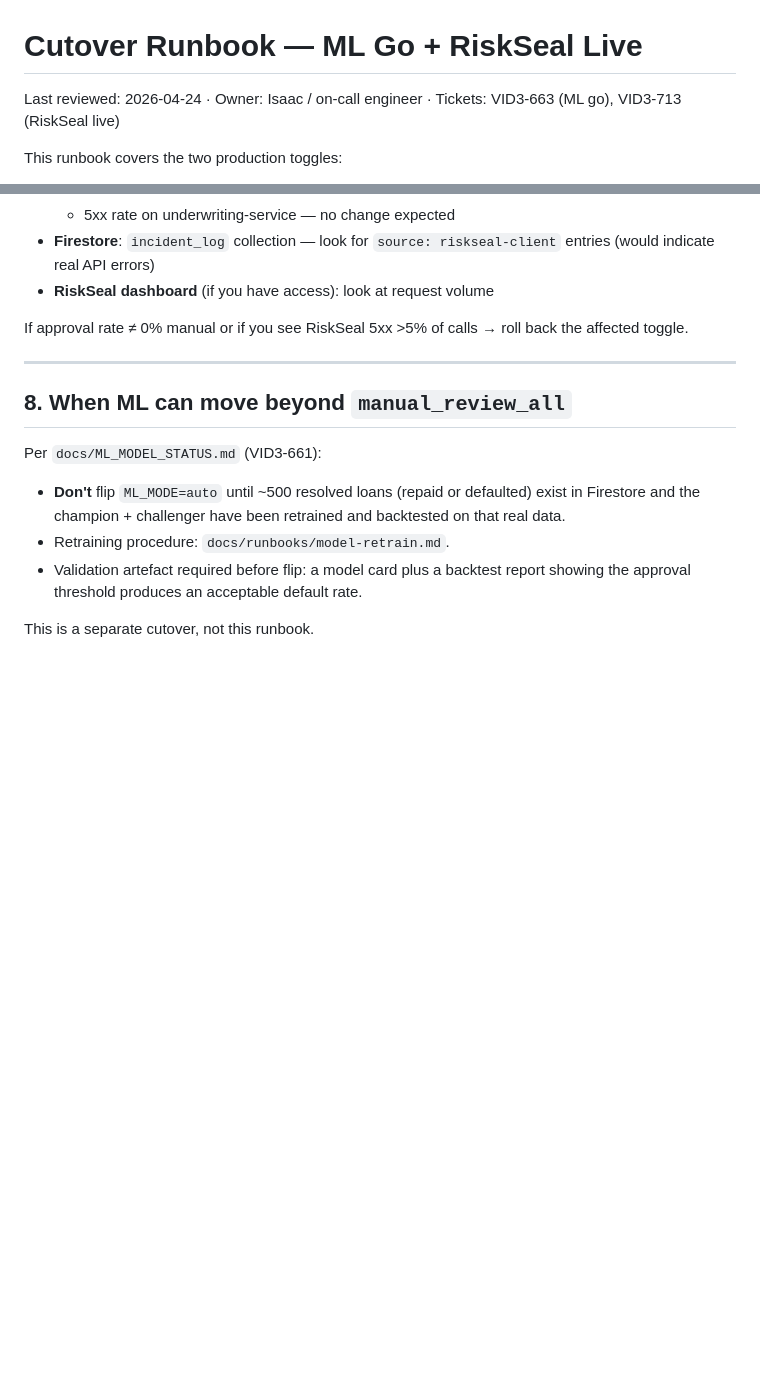
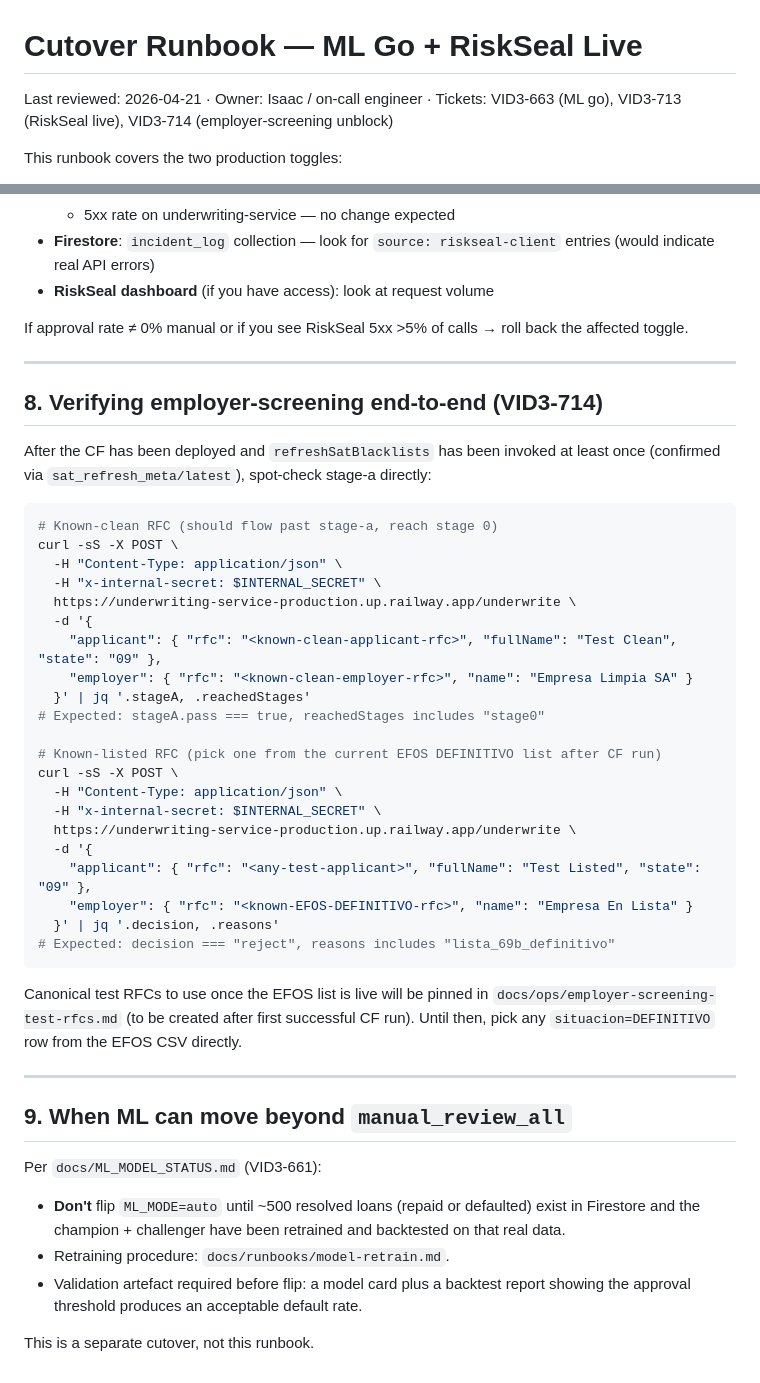
Before and after one commit to IsaacRomayVida/vidafinance, a Markdown page: docs/runbooks/cutover-ml-riskseal.md, 2 parts joined by grey strips. Drawn GitHub-style; blank space fills up the shorter version.

````diff
--- a/docs/runbooks/cutover-ml-riskseal.md
+++ b/docs/runbooks/cutover-ml-riskseal.md
@@ -1,6 +1,6 @@
 # Cutover Runbook — ML Go + RiskSeal Live
 
-Last reviewed: 2026-04-24 · Owner: Isaac / on-call engineer · Tickets: VID3-663 (ML go), VID3-713 (RiskSeal live)
+Last reviewed: 2026-04-21 · Owner: Isaac / on-call engineer · Tickets: VID3-663 (ML go), VID3-713 (RiskSeal live), VID3-714 (employer-screening unblock)
 
 This runbook covers the two production toggles:
 
@@ -193,7 +217,39 @@ If approval rate ≠ 0% manual or if you see RiskSeal 5xx >5% of calls → roll
 
 ---
 
-## 8. When ML can move beyond `manual_review_all`
+## 8. Verifying employer-screening end-to-end (VID3-714)
+
+After the CF has been deployed and `refreshSatBlacklists` has been invoked at least once (confirmed via `sat_refresh_meta/latest`), spot-check stage-a directly:
+
+```bash
+# Known-clean RFC (should flow past stage-a, reach stage 0)
+curl -sS -X POST \
+  -H "Content-Type: application/json" \
+  -H "x-internal-secret: $INTERNAL_SECRET" \
+  https://underwriting-service-production.up.railway.app/underwrite \
+  -d '{
+    "applicant": { "rfc": "<known-clean-applicant-rfc>", "fullName": "Test Clean", "state": "09" },
+    "employer": { "rfc": "<known-clean-employer-rfc>", "name": "Empresa Limpia SA" }
+  }' | jq '.stageA, .reachedStages'
+# Expected: stageA.pass === true, reachedStages includes "stage0"
+
+# Known-listed RFC (pick one from the current EFOS DEFINITIVO list after CF run)
+curl -sS -X POST \
+  -H "Content-Type: application/json" \
+  -H "x-internal-secret: $INTERNAL_SECRET" \
+  https://underwriting-service-production.up.railway.app/underwrite \
+  -d '{
+    "applicant": { "rfc": "<any-test-applicant>", "fullName": "Test Listed", "state": "09" },
+    "employer": { "rfc": "<known-EFOS-DEFINITIVO-rfc>", "name": "Empresa En Lista" }
+  }' | jq '.decision, .reasons'
+# Expected: decision === "reject", reasons includes "lista_69b_definitivo"
+```
+
+Canonical test RFCs to use once the EFOS list is live will be pinned in `docs/ops/employer-screening-test-rfcs.md` (to be created after first successful CF run). Until then, pick any `situacion=DEFINITIVO` row from the EFOS CSV directly.
+
+---
+
+## 9. When ML can move beyond `manual_review_all`
 
 Per `docs/ML_MODEL_STATUS.md` (VID3-661):
 
````
Also changed, not shown: other parts of docs/runbooks/cutover-ml-riskseal.md (+28 -4 lines).
